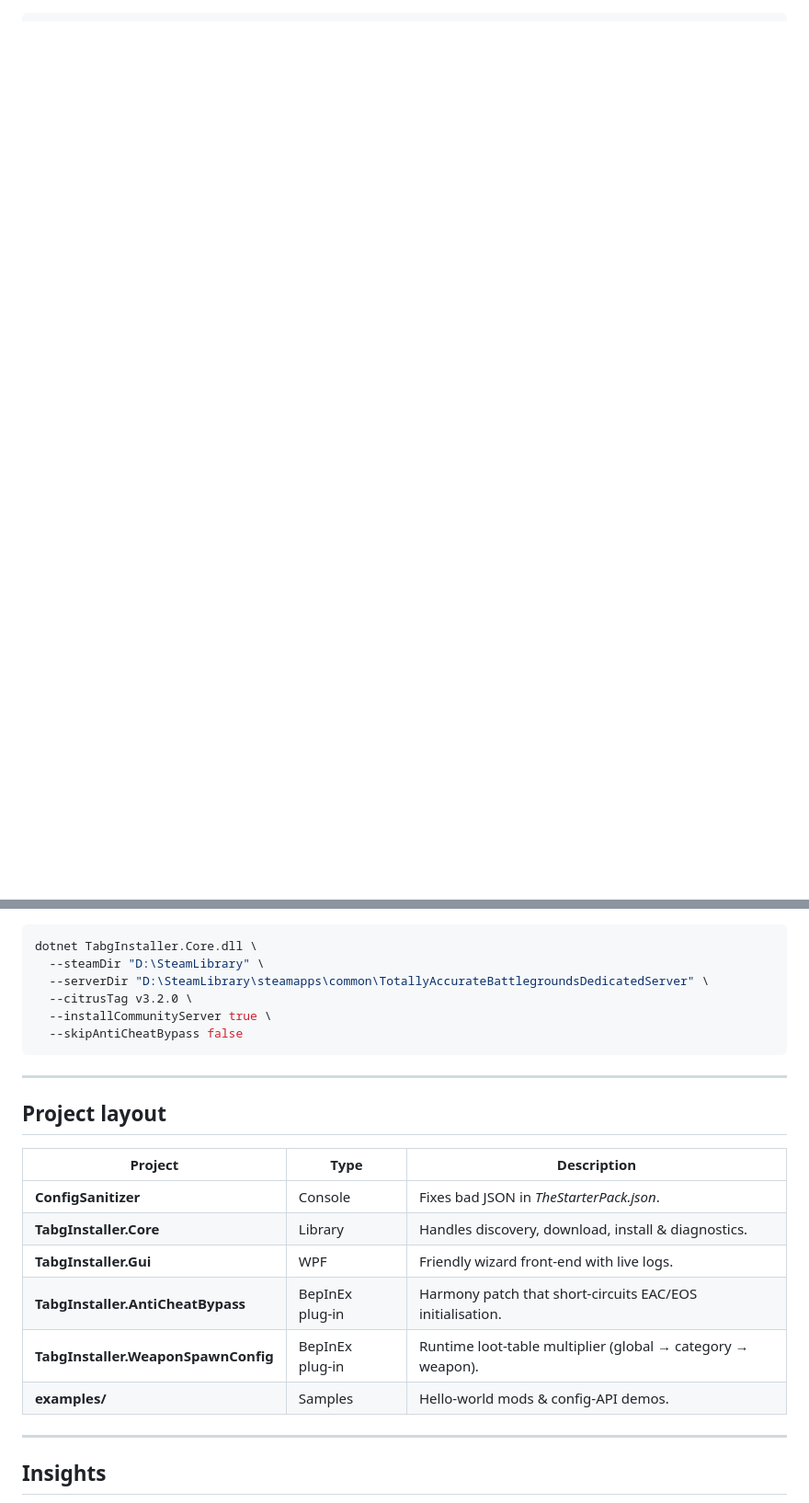
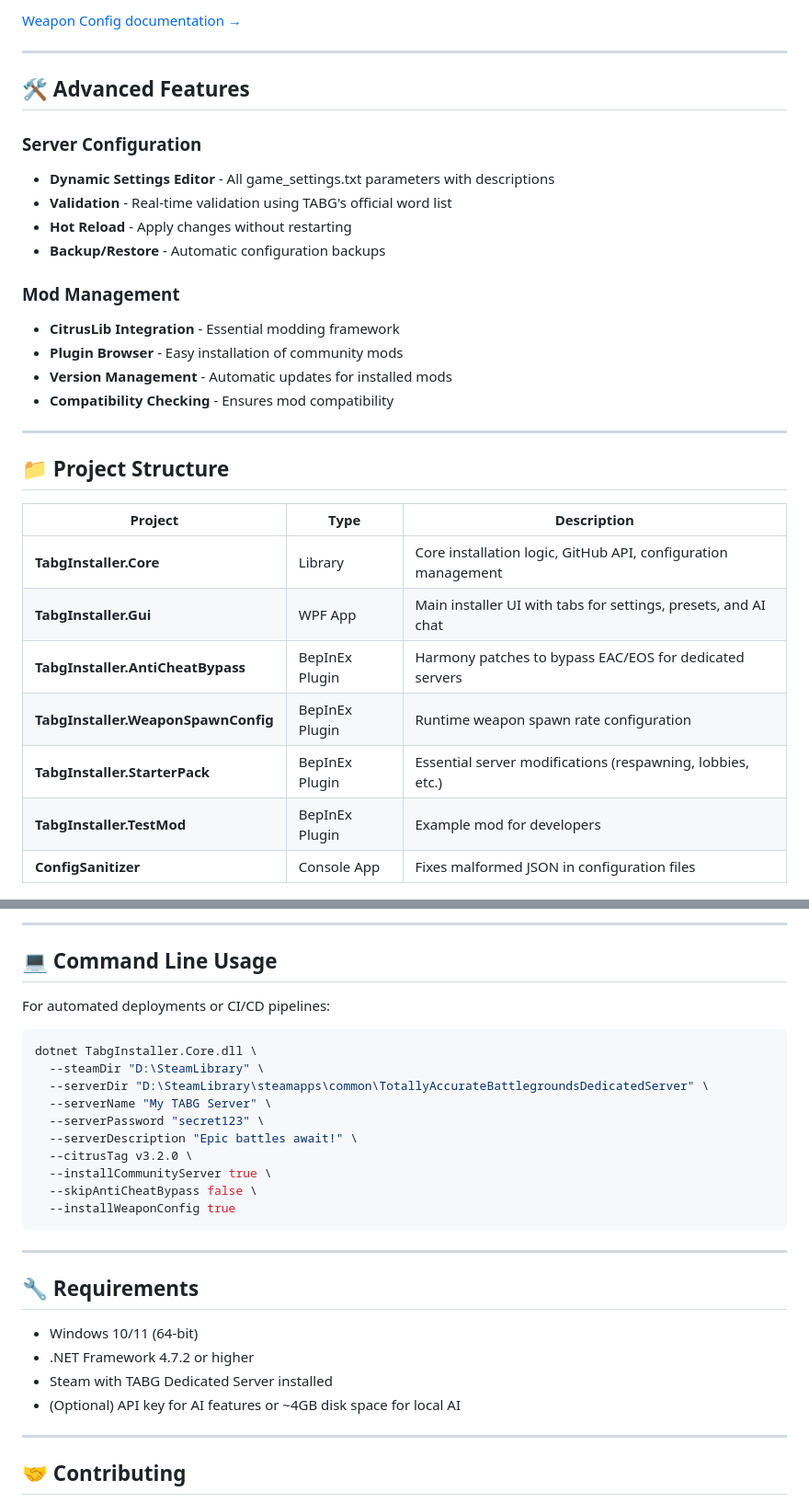
Before and after one commit to user1342554/TABG-Server-Installer, a Markdown page: README.md, 2 parts joined by grey strips. Shown at 92% size. Drawn GitHub-style; blank space fills up the shorter version.

````diff
--- a/README.md
+++ b/README.md
@@ -42,0 +91,32 @@ Ignore the temporary password shown in the console output—log in with the pass
+[Weapon Config documentation →](TabgInstaller.WeaponSpawnConfig/README.md)
+
+---
+
+## 🛠️ Advanced Features
+
+### Server Configuration
+- **Dynamic Settings Editor** - All game_settings.txt parameters with descriptions
+- **Validation** - Real-time validation using TABG's official word list
+- **Hot Reload** - Apply changes without restarting
+- **Backup/Restore** - Automatic configuration backups
+
+### Mod Management
+- **CitrusLib Integration** - Essential modding framework
+- **Plugin Browser** - Easy installation of community mods
+- **Version Management** - Automatic updates for installed mods
+- **Compatibility Checking** - Ensures mod compatibility
+
+---
+
+## 📁 Project Structure
+
+| Project                             | Type            | Description                                                              |
+| ----------------------------------- | --------------- | ------------------------------------------------------------------------ |
+| **TabgInstaller.Core**              | Library         | Core installation logic, GitHub API, configuration management            |
+| **TabgInstaller.Gui**               | WPF App         | Main installer UI with tabs for settings, presets, and AI chat          |
+| **TabgInstaller.AntiCheatBypass**   | BepInEx Plugin  | Harmony patches to bypass EAC/EOS for dedicated servers                 |
+| **TabgInstaller.WeaponSpawnConfig** | BepInEx Plugin  | Runtime weapon spawn rate configuration                                  |
+| **TabgInstaller.StarterPack**       | BepInEx Plugin  | Essential server modifications (respawning, lobbies, etc.)              |
+| **TabgInstaller.TestMod**           | BepInEx Plugin  | Example mod for developers                                               |
+| **ConfigSanitizer**                 | Console App     | Fixes malformed JSON in configuration files                             |
+
@@ -43,27 +165,32 @@ Ignore the temporary password shown in the console output—log in with the pass
+---
+
+## 💻 Command Line Usage
+
+For automated deployments or CI/CD pipelines:
 
 ```powershell
 dotnet TabgInstaller.Core.dll \
   --steamDir "D:\SteamLibrary" \
   --serverDir "D:\SteamLibrary\steamapps\common\TotallyAccurateBattlegroundsDedicatedServer" \
+  --serverName "My TABG Server" \
+  --serverPassword "secret123" \
+  --serverDescription "Epic battles await!" \
   --citrusTag v3.2.0 \
   --installCommunityServer true \
-  --skipAntiCheatBypass false
+  --skipAntiCheatBypass false \
+  --installWeaponConfig true
 ```
 
 ---
 
-## Project layout
+## 🔧 Requirements
 
-| Project                             | Type            | Description                                                 |
-| ----------------------------------- | --------------- | ----------------------------------------------------------- |
-| **ConfigSanitizer**                 | Console         | Fixes bad JSON in *TheStarterPack.json*.                    |
-| **TabgInstaller.Core**              | Library         | Handles discovery, download, install & diagnostics.         |
-| **TabgInstaller.Gui**               | WPF             | Friendly wizard front‑end with live logs.                   |
-| **TabgInstaller.AntiCheatBypass**   | BepInEx plug‑in | Harmony patch that short‑circuits EAC/EOS initialisation.   |
-| **TabgInstaller.WeaponSpawnConfig** | BepInEx plug‑in | Runtime loot‑table multiplier (global → category → weapon). |
-| **examples/**                       | Samples         | Hello‑world mods & config‑API demos.                        |
+- Windows 10/11 (64-bit)
+- .NET Framework 4.7.2 or higher
+- Steam with TABG Dedicated Server installed
+- (Optional) API key for AI features or ~4GB disk space for local AI
 
 ---
 
-## Insights
+## 🤝 Contributing
 
````
Also changed, not shown: other parts of README.md (+132 -28 lines).
